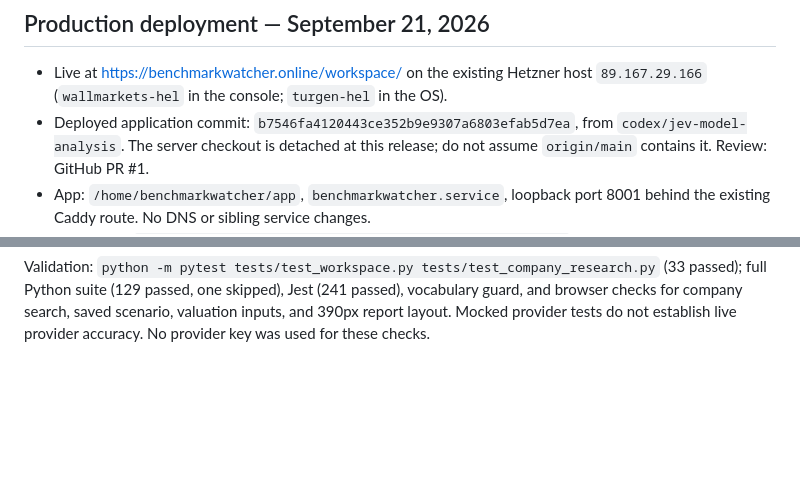
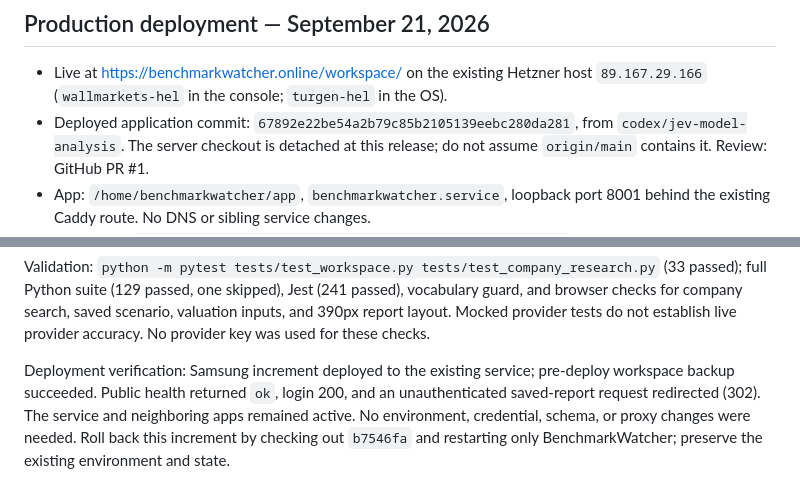
Before and after one commit to alikatgh/benchmarkwatcher, a Markdown page: docs/AI_WORKSPACE.md, 2 parts joined by grey strips. Rendered like a GitHub page; blank space fills up the shorter version.

Commit message:
Record Samsung workspace deployment and verification

```diff
--- a/docs/AI_WORKSPACE.md
+++ b/docs/AI_WORKSPACE.md
@@ -4,7 +4,7 @@
 
 - Live at https://benchmarkwatcher.online/workspace/ on the existing Hetzner
   host `89.167.29.166` (`wallmarkets-hel` in the console; `turgen-hel` in the OS).
-- Deployed application commit: `b7546fa4120443ce352b9e9307a6803efab5d7ea`, from
+- Deployed application commit: `67892e22be54a2b79c85b2105139eebc280da281`, from
   `codex/jev-model-analysis`. The server checkout is detached at this release;
   do not assume `origin/main` contains it. Review: GitHub PR #1.
 - App: `/home/benchmarkwatcher/app`, `benchmarkwatcher.service`, loopback port
@@ -187,3 +187,10 @@ Validation: `python -m pytest tests/test_workspace.py tests/test_company_researc
 vocabulary guard, and browser checks for company search, saved scenario,
 valuation inputs, and 390px report layout. Mocked provider tests do not establish live
 provider accuracy. No provider key was used for these checks.
+
+Deployment verification: Samsung increment deployed to the existing service;
+pre-deploy workspace backup succeeded. Public health returned `ok`, login 200,
+and an unauthenticated saved-report request redirected (302). The service and
+neighboring apps remained active. No environment, credential, schema, or proxy
+changes were needed. Roll back this increment by checking out `b7546fa` and
+restarting only BenchmarkWatcher; preserve the existing environment and state.
```
